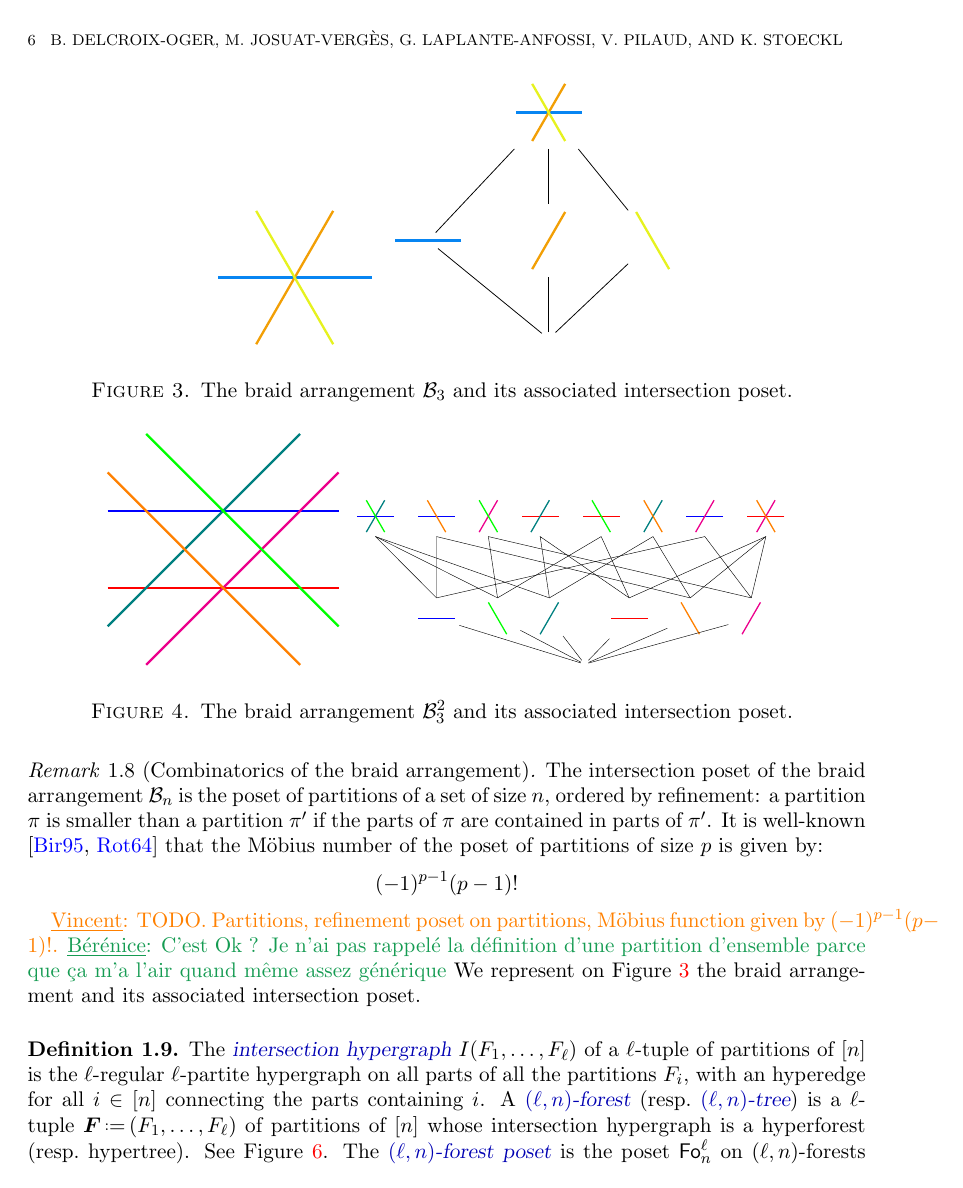
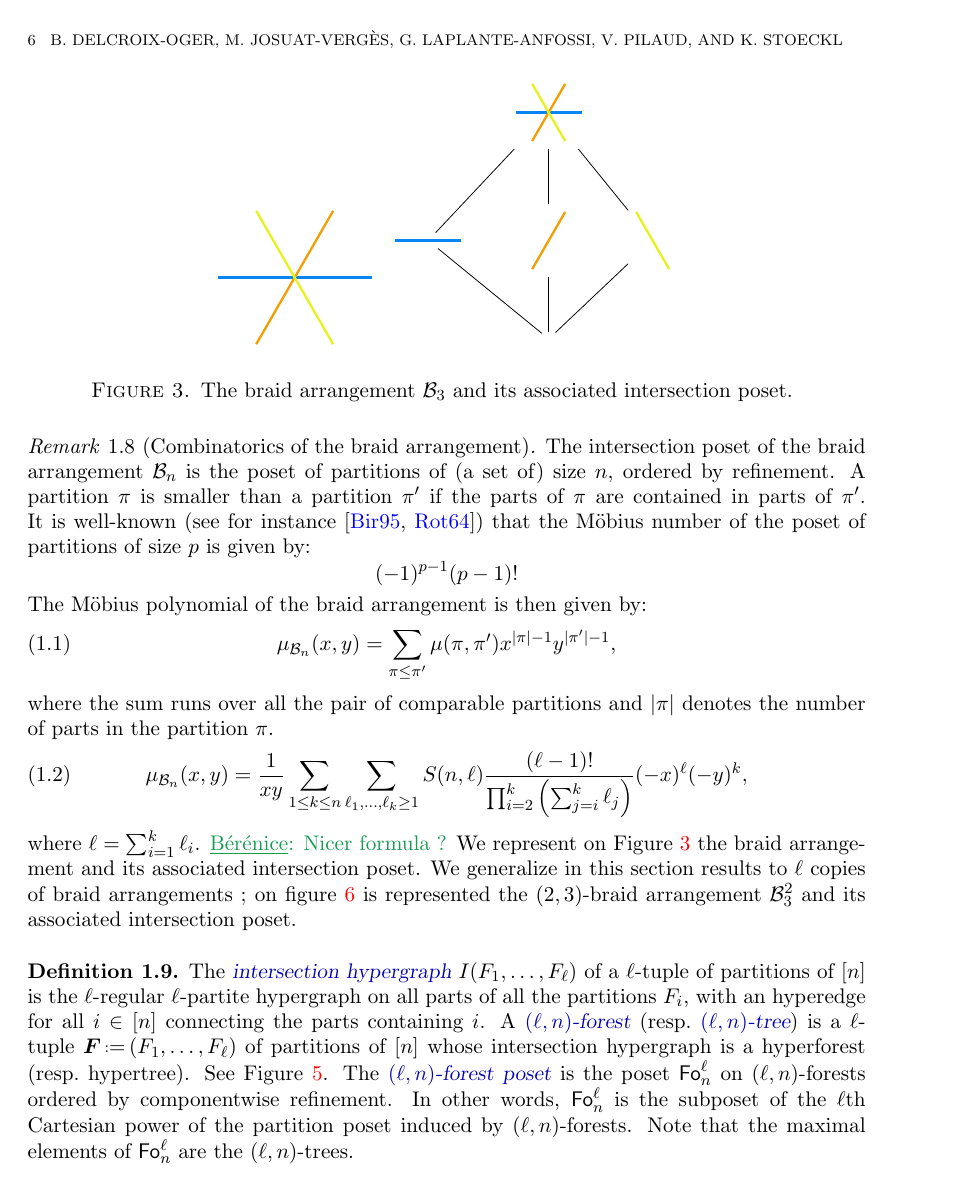
Before and after one commit to GuillaumeLaplante-Anfossi/Poissons, a LaTeX paper (paper/Poissons.tex, which reads paper/sec/fvectors.tex): page 6 of 47 before the commit and page 6 of 48 after it. Compiled offline with pdfLaTeX.

Commit message:
add formula for Möbius polynomial of the braid arrangement + some pictures

```diff
--- a/paper/sec/fvectors.tex
+++ b/paper/sec/fvectors.tex
@@ -213,15 +213,25 @@ For any integers~$\ell,n \geq 1$, the \defn{$(\ell,n)$-braid arrangement}~$\lBra
 \end{definition}
 
 \begin{remark}[Combinatorics of the braid arrangement]
-The intersection poset of the braid arrangement $\braidArrangement$ is the poset of partitions of a set of size $n$, ordered by refinement: a partition $\pi$ is smaller than a partition $\pi'$ if the parts of $\pi$ are contained in parts of $\pi'$. It is well-known \cite{Birkhoff, Rota} that the Möbius number of the poset of partitions of size $p$ is given by:
+The intersection poset of the braid arrangement $\braidArrangement$ is the poset of partitions of (a set of) size $n$, ordered by refinement.
+A partition $\pi$ is smaller than a partition $\pi'$ if the parts of $\pi$ are contained in parts of $\pi'$.
+It is well-known (see for instance \cite{Birkhoff, Rota}) that the Möbius number of the poset of partitions of size $p$ is given by:
 \begin{equation*}
 (-1)^{p-1} (p-1)!
 \end{equation*}
-
-
-\vincent{TODO. Partitions, refinement poset on partitions, M\"obius function given by~$(-1)^{p-1} (p-1)!$.}
-\BDO{C'est Ok ? Je n'ai pas rappelé la définition d'une partition d'ensemble parce que ça m'a l'air quand même assez générique}
-We represent on Figure \ref{fig:B3} the braid arrangement and its associated intersection poset.
+The Möbius polynomial of the braid arrangement is then given by:
+\begin{equation}
+\mu_{\braidArrangement}(x,y) = \sum_{\pi \leq \pi'} \mu(\pi, \pi') x^{|\pi|-1} y^{|\pi'|-1},
+\end{equation}
+where the sum runs over all the pair of comparable partitions and $|\pi|$ denotes the number of parts in the partition $\pi$.
+\begin{equation}
+\mu_{\braidArrangement}(x,y) = \frac{1}{xy}\sum_{1\leq k \leq n} \sum_{\ell_1, \ldots, \ell_k \geq 1} S(n,\ell) \frac{(\ell-1)!}{\prod_{i=2}^{k} \left(\sum_{j=i}^k \ell_j \right)} (-x)^{\ell} (-y)^{k},
+\end{equation}
+% k = nb of part of \pi'
+% l_i=nb de parts de \pi fusionné en la ième part de \pi'
+where $\ell=\sum_{i=1}^k \ell_i$.
+\BDO{Nicer formula ?}
+We represent on Figure \ref{fig:B3} the braid arrangement and its associated intersection poset. We generalize in this section results to $\ell$ copies of braid arrangements ; on figure \ref{IntPosB23} is represented the $(2,3)$-braid arrangement $\lBraidArrangement[3][2]$ and its associated intersection poset.
 \end{remark}
 
 \begin{figure}
@@ -235,4 +245,3 @@ We represent on Figure \ref{fig:B3} the braid arrangement and its associated int
 \centering
 \includegraphics{figures/B23.pdf}
 \includegraphics[width=8cm]{figures/PosetB23.pdf}
-\caption{The braid arrangement $\lBraidArrangement[3][2]$ and its associated intersection poset. \label{fig:B23}}
@@ -263,0 +272 @@ Note that the maximal elements of~$\forestPoset$ are the $(\ell, n)$-trees.
+\begin{itemize}
```
Also changed, not shown: paper/Poissons.bbl, paper/Poissons.pdf, paper/figures/forest1.pdf (added), paper/figures/forest2.pdf (added), paper/sec/fvectors.tex (34 more changed lines), 2 other files.
